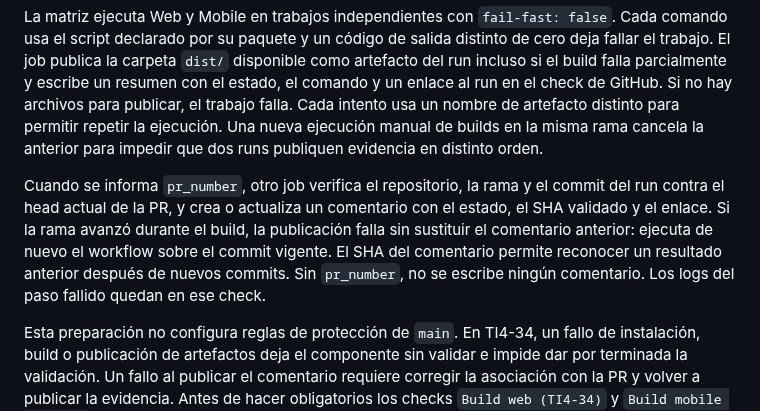
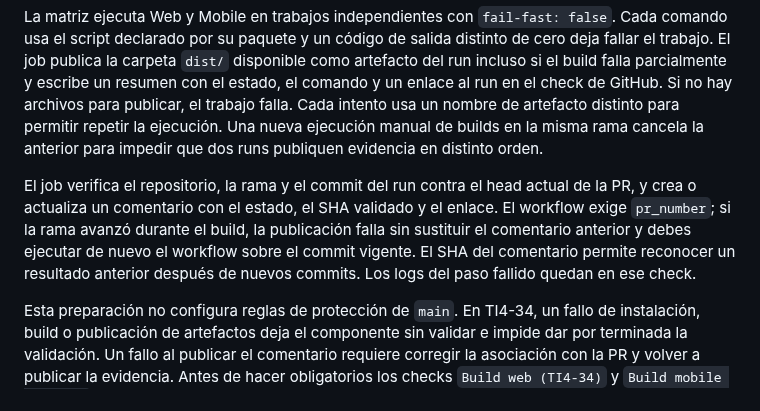
Before and after one commit to FernandoValdes01/ceretime, a Markdown page: docs/ci-build-validation.md, the part around the change. Drawn GitHub-style.

Commit message:
TI4-27 - docs(ci): ajusta instrucciones de validación

```diff
--- a/docs/ci-build-validation.md
+++ b/docs/ci-build-validation.md
@@ -28,7 +28,7 @@ Una vez integrada esta preparación en `main`, confirma que la rama candidata de
 
 La matriz ejecuta Web y Mobile en trabajos independientes con `fail-fast: false`. Cada comando usa el script declarado por su paquete y un código de salida distinto de cero deja fallar el trabajo. El job publica la carpeta `dist/` disponible como artefacto del run incluso si el build falla parcialmente y escribe un resumen con el estado, el comando y un enlace al run en el check de GitHub. Si no hay archivos para publicar, el trabajo falla. Cada intento usa un nombre de artefacto distinto para permitir repetir la ejecución. Una nueva ejecución manual de builds en la misma rama cancela la anterior para impedir que dos runs publiquen evidencia en distinto orden.
 
-Cuando se informa `pr_number`, otro job verifica el repositorio, la rama y el commit del run contra el head actual de la PR, y crea o actualiza un comentario con el estado, el SHA validado y el enlace. Si la rama avanzó durante el build, la publicación falla sin sustituir el comentario anterior: ejecuta de nuevo el workflow sobre el commit vigente. El SHA del comentario permite reconocer un resultado anterior después de nuevos commits. Sin `pr_number`, no se escribe ningún comentario. Los logs del paso fallido quedan en ese check.
+El job verifica el repositorio, la rama y el commit del run contra el head actual de la PR, y crea o actualiza un comentario con el estado, el SHA validado y el enlace. El workflow exige `pr_number`; si la rama avanzó durante el build, la publicación falla sin sustituir el comentario anterior y debes ejecutar de nuevo el workflow sobre el commit vigente. El SHA del comentario permite reconocer un resultado anterior después de nuevos commits. Los logs del paso fallido quedan en ese check.
 
 Esta preparación no configura reglas de protección de `main`. En TI4-34, un fallo de instalación, build o publicación de artefactos deja el componente sin validar e impide dar por terminada la validación. Un fallo al publicar el comentario requiere corregir la asociación con la PR y volver a publicar la evidencia. Antes de hacer obligatorios los checks `Build web (TI4-34)` y `Build mobile (TI4-34)`, el equipo debe definir su ejecución para cada commit candidato a integración y comprobar con una PR de prueba que un fallo bloquea el merge. La ausencia de un check manual en una PR normal no demuestra que el build haya pasado; la evidencia válida es el run manual asociado al SHA.
 
```
